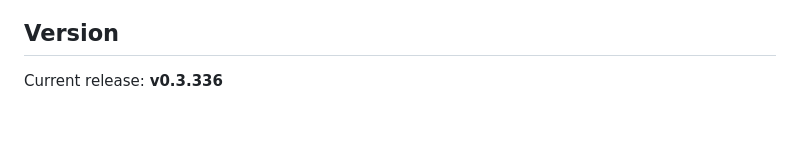
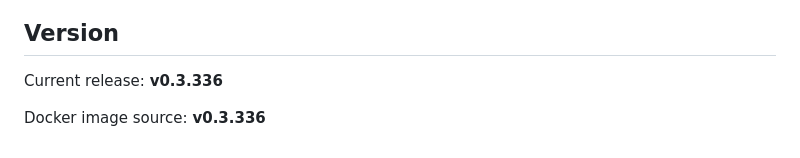
Before and after one commit to isanto1306/Update-Monitor, a Markdown page: README.md, the part around the change. Drawn GitHub-style; blank space fills up the shorter version.

Commit message:
Trigger v0.3.336 Docker image publish

```diff
--- a/README.md
+++ b/README.md
@@ -89,3 +89,5 @@ The repository contains no user-specific `.env`, cache data, backup data, NAS ho
 ## Version
 
 Current release: **v0.3.336**
+
+Docker image source: **v0.3.336**
```
